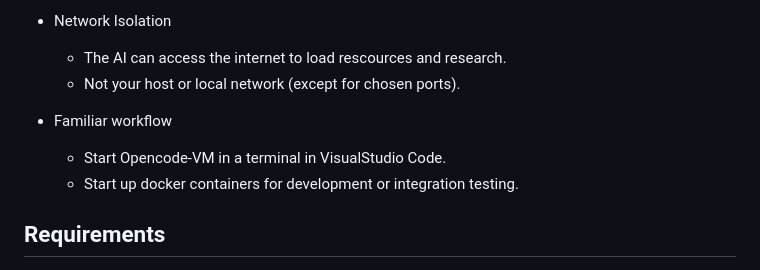
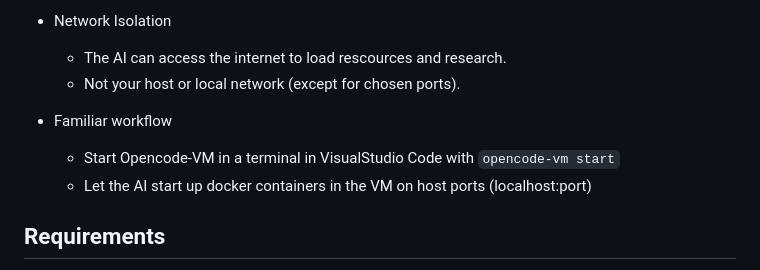
Before and after one commit to GeektankLabs/opencode-vm, a Markdown page: README.md, the part around the change. GitHub-like rendering.

Commit message:
Clarify workflow instructions in README for starting Opencode-VM and using docker containers

```diff
--- a/README.md
+++ b/README.md
@@ -18,8 +18,8 @@ OpenCode runs in a VM, not directly on host.
     - Not your host or local network (except for chosen ports).
 
 - Familiar workflow
-    - Start Opencode-VM in a terminal in VisualStudio Code.
-    - Start up docker containers for development or integration testing.
+    - Start Opencode-VM in a terminal in VisualStudio Code with `opencode-vm start`
+    - Let the AI start up docker containers in the VM on host ports (localhost:port)
 
 ## Requirements
 
```
